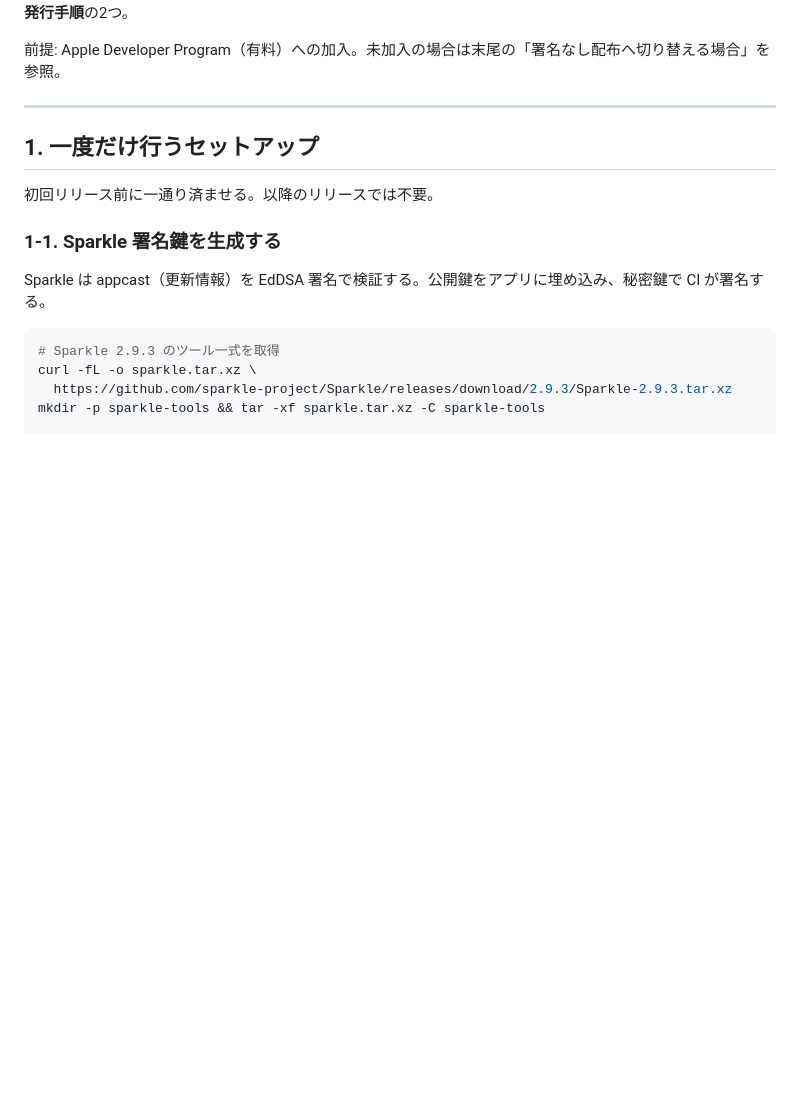
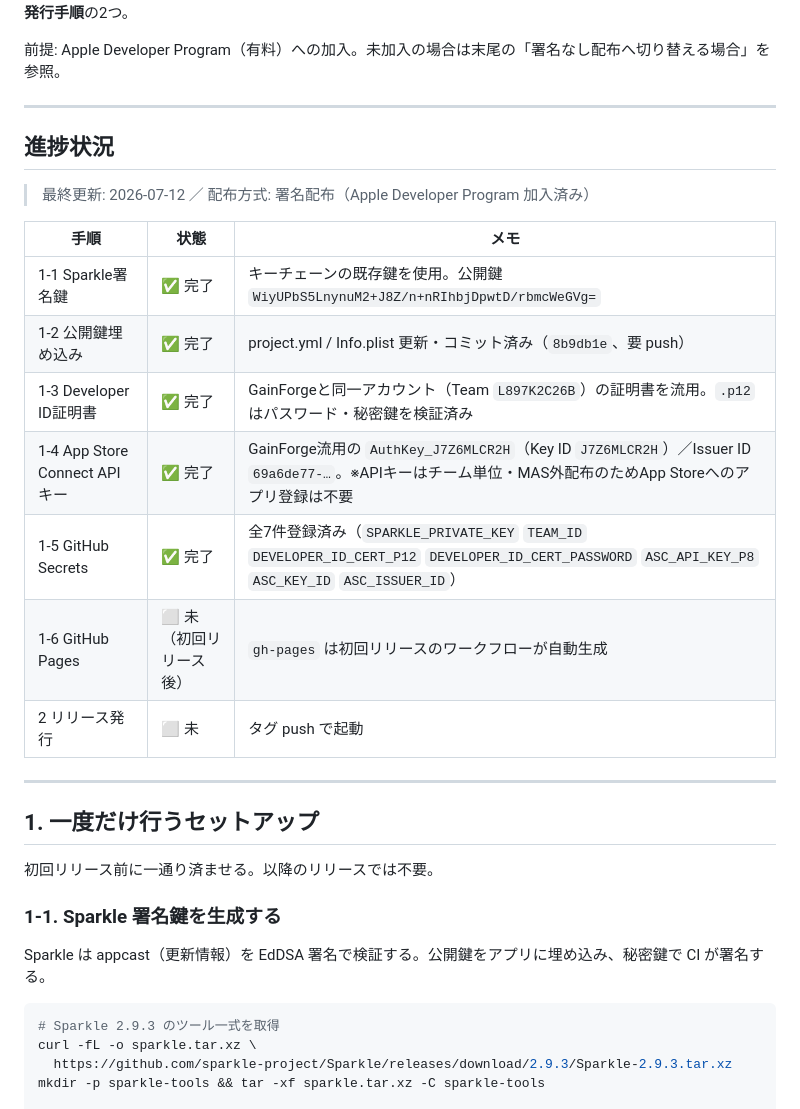
Before and after one commit to Junpeiwada/JPPhotoTools, a Markdown page: Docs/リリース手順.md, the part around the change. Rendered like a GitHub page; blank space fills up the shorter version.

Commit message:
リリースセットアップの進捗を記録（1-1〜1-5完了）

```diff
--- a/Docs/リリース手順.md
+++ b/Docs/リリース手順.md
@@ -24,6 +24,22 @@ JPPhotoTools を MIT で公開し、GitHub Release による配布（Developer I
 コード側の対応（`release.yml` / Sparkle 統合 / ExportOptions / ランディングページ）は実装済み。ここに書くのは、**あなた自身のアカウント情報に依存するため自動化できない一度きりのセットアップ**と、**毎回のリリース発行手順**の2つ。
 
 前提: Apple Developer Program（有料）への加入。未加入の場合は末尾の「署名なし配布へ切り替える場合」を参照。
+
+---
+
+## 進捗状況
+
+> 最終更新: 2026-07-12 ／ 配布方式: 署名配布（Apple Developer Program 加入済み）
+
+| 手順 | 状態 | メモ |
+|---|---|---|
+| 1-1 Sparkle署名鍵 | ✅ 完了 | キーチェーンの既存鍵を使用。公開鍵 `WiyUPbS5LnynuM2+J8Z/n+nRIhbjDpwtD/rbmcWeGVg=` |
+| 1-2 公開鍵埋め込み | ✅ 完了 | project.yml / Info.plist 更新・コミット済み（`8b9db1e`、要 push） |
+| 1-3 Developer ID証明書 | ✅ 完了 | GainForgeと同一アカウント（Team `L897K2C26B`）の証明書を流用。`.p12` はパスワード・秘密鍵を検証済み |
+| 1-4 App Store Connect APIキー | ✅ 完了 | GainForge流用の `AuthKey_J7Z6MLCR2H`（Key ID `J7Z6MLCR2H`）／Issuer ID `69a6de77-…`。※APIキーはチーム単位・MAS外配布のためApp Storeへのアプリ登録は不要 |
+| 1-5 GitHub Secrets | ✅ 完了 | 全7件登録済み（`SPARKLE_PRIVATE_KEY` `TEAM_ID` `DEVELOPER_ID_CERT_P12` `DEVELOPER_ID_CERT_PASSWORD` `ASC_API_KEY_P8` `ASC_KEY_ID` `ASC_ISSUER_ID`） |
+| 1-6 GitHub Pages | ⬜ 未（初回リリース後） | `gh-pages` は初回リリースのワークフローが自動生成 |
+| 2 リリース発行 | ⬜ 未 | タグ push で起動 |
 
 ---
 
```
